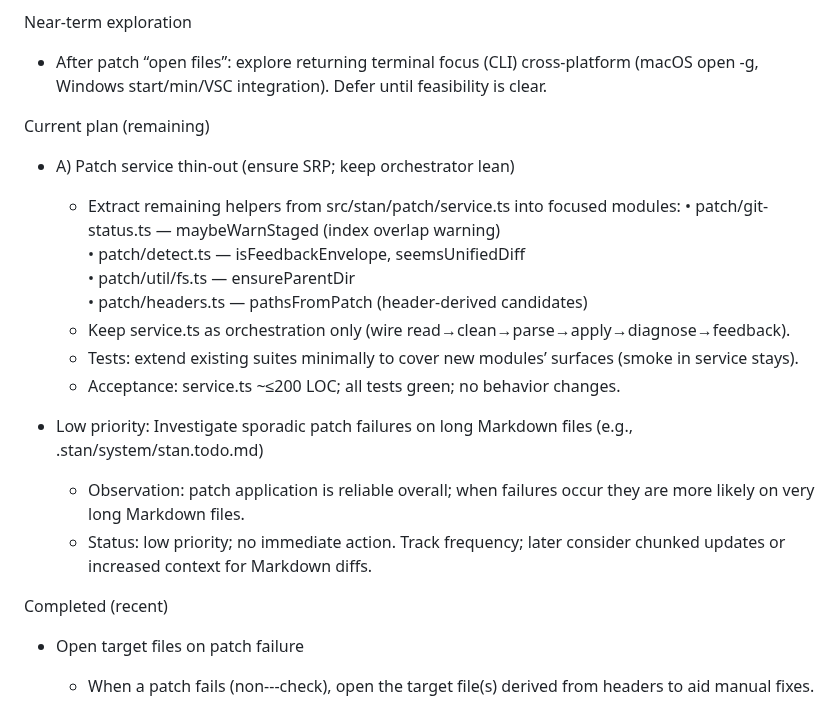
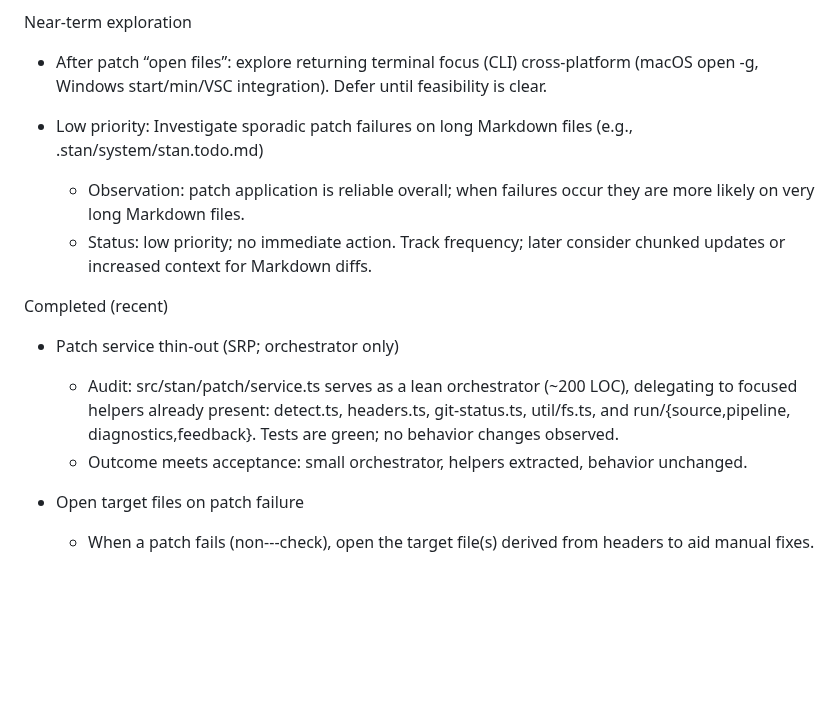
Before and after one commit to karmaniverous/stan, a Markdown page: .stan/system/stan.todo.md, the part around the change. GitHub-like rendering; blank space fills up the shorter version.

Commit message:
docs(todo): mark patch service thin‑out completed
When: 2025-08-23 23:24:00 UTC
Why: Orchestrator (service.ts) is ~200 LOC with helpers in place; tests are green; behavior unchanged.
What changed:
- .stan/system/stan.todo.md — moved “Patch service thin‑out” from Current to Completed with acceptance notes

```diff
--- a/.stan/system/stan.todo.md
+++ b/.stan/system/stan.todo.md
@@ -31,23 +31,19 @@ Near-term exploration
 
 - After patch “open files”: explore returning terminal focus (CLI) cross‑platform (macOS open -g, Windows start/min/VSC integration). Defer until feasibility is clear.
 
-Current plan (remaining)
-
-- A) Patch service thin‑out (ensure SRP; keep orchestrator lean)
-  - Extract remaining helpers from src/stan/patch/service.ts into focused modules:
-    • patch/git-status.ts — maybeWarnStaged (index overlap warning)
-    • patch/detect.ts — isFeedbackEnvelope, seemsUnifiedDiff
-    • patch/util/fs.ts — ensureParentDir
-    • patch/headers.ts — pathsFromPatch (header‑derived candidates)
-  - Keep service.ts as orchestration only (wire read→clean→parse→apply→diagnose→feedback).
-  - Tests: extend existing suites minimally to cover new modules’ surfaces (smoke in service stays).
-  - Acceptance: service.ts ~≤200 LOC; all tests green; no behavior changes.
-
 - Low priority: Investigate sporadic patch failures on long Markdown files (e.g., .stan/system/stan.todo.md)
   - Observation: patch application is reliable overall; when failures occur they are more likely on very long Markdown files.
   - Status: low priority; no immediate action. Track frequency; later consider chunked updates or increased context for Markdown diffs.
 
 Completed (recent)
+
+- Patch service thin‑out (SRP; orchestrator only)
+  - Audit: src/stan/patch/service.ts serves as a lean orchestrator (~200 LOC),
+    delegating to focused helpers already present:
+    detect.ts, headers.ts, git-status.ts, util/fs.ts, and run/{source,pipeline,
+    diagnostics,feedback}. Tests are green; no behavior changes observed.
+  - Outcome meets acceptance: small orchestrator, helpers extracted, behavior
+    unchanged.
 
 - Open target files on patch failure
   - When a patch fails (non‑--check), open the target file(s) derived from
```
